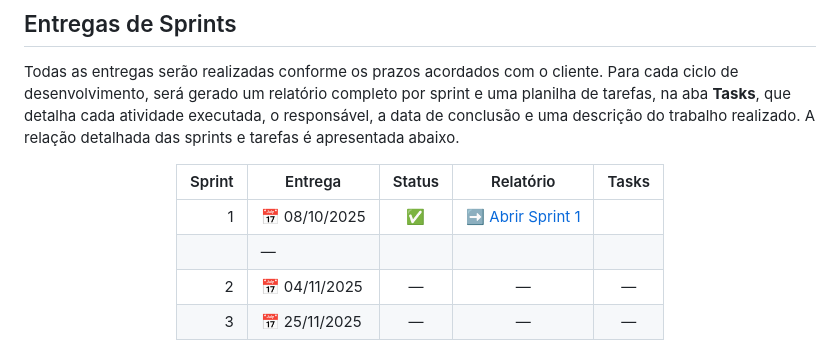
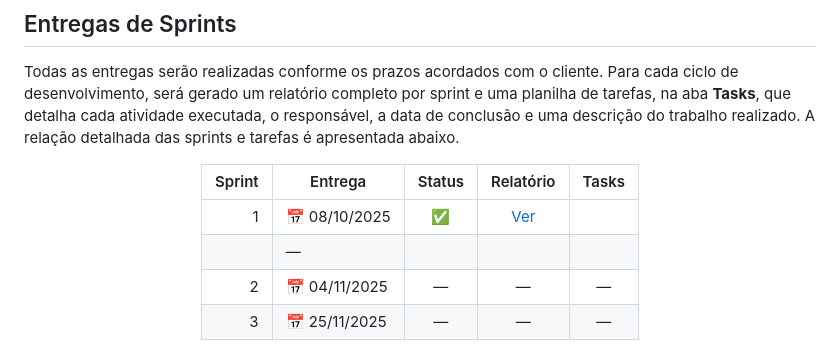
Before and after one commit to WilliamM4x/AgriRSLAB_Portal, a Markdown page: README.md, the part around the change printed below. GitHub-like rendering.

```diff
--- a/README.md
+++ b/README.md
@@ -40,8 +44,8 @@ Todas as entregas serão realizadas conforme os prazos acordados com o cliente.
 
 | Sprint | Entrega        | Status | Relatório | Tasks |
 |-------:|----------------|:------:|:---------:|:-----:|
-| 1      | 📅 08/10/2025  | ✅     | <a href="docs/sprint1.md">➡️ Abrir Sprint 1</a>
-     | —     |
+| 1      | 📅 08/10/2025  | ✅    |   [Ver](docs/sprint1.md#backlog)
+        | —     |
 | 2      | 📅 04/11/2025  | —      | —         | —     |
 | 3      | 📅 25/11/2025  | —      | —         | —     |
 
```
Also changed, not shown: other parts of README.md (+4 -0 lines).
